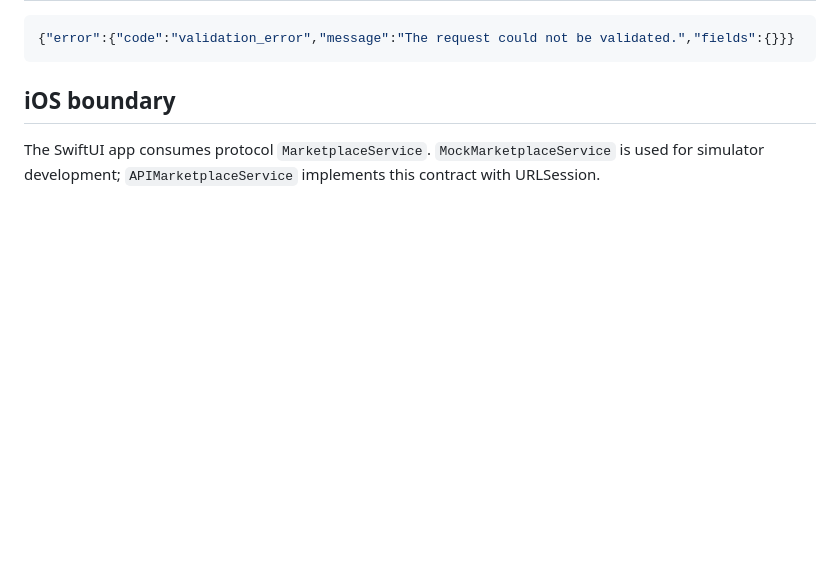
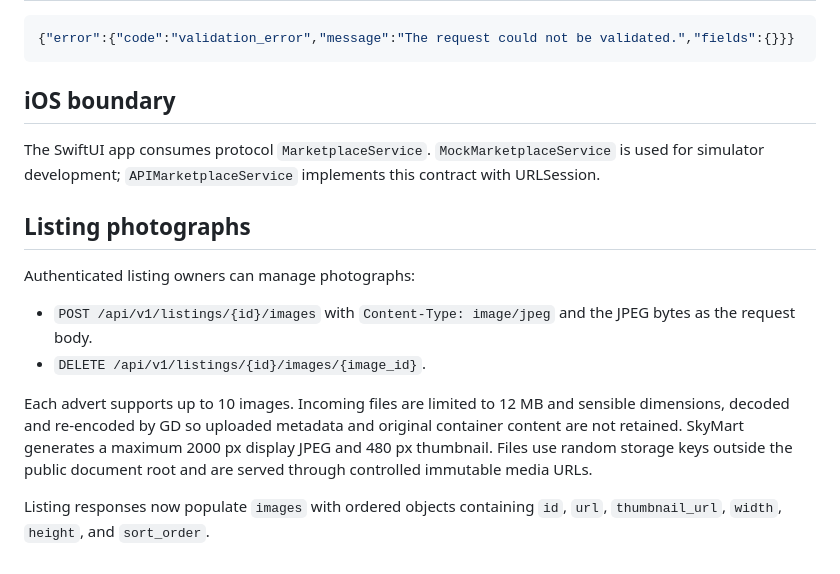
Before and after one commit to rhine59/skymart, a Markdown page: docs/API.md, the part around the change. Rendered like a GitHub page; blank space fills up the shorter version.

Commit message:
docs: document secure listing photograph API

```diff
--- a/docs/API.md
+++ b/docs/API.md
@@ -91,3 +91,14 @@ Before the production iPhone app uses write endpoints, SkyMart will add a mobile
 
 ## iOS boundary
 The SwiftUI app consumes protocol `MarketplaceService`. `MockMarketplaceService` is used for simulator development; `APIMarketplaceService` implements this contract with URLSession.
+
+## Listing photographs
+
+Authenticated listing owners can manage photographs:
+
+- `POST /api/v1/listings/{id}/images` with `Content-Type: image/jpeg` and the JPEG bytes as the request body.
+- `DELETE /api/v1/listings/{id}/images/{image_id}`.
+
+Each advert supports up to 10 images. Incoming files are limited to 12 MB and sensible dimensions, decoded and re-encoded by GD so uploaded metadata and original container content are not retained. SkyMart generates a maximum 2000 px display JPEG and 480 px thumbnail. Files use random storage keys outside the public document root and are served through controlled immutable media URLs.
+
+Listing responses now populate `images` with ordered objects containing `id`, `url`, `thumbnail_url`, `width`, `height`, and `sort_order`.
```
